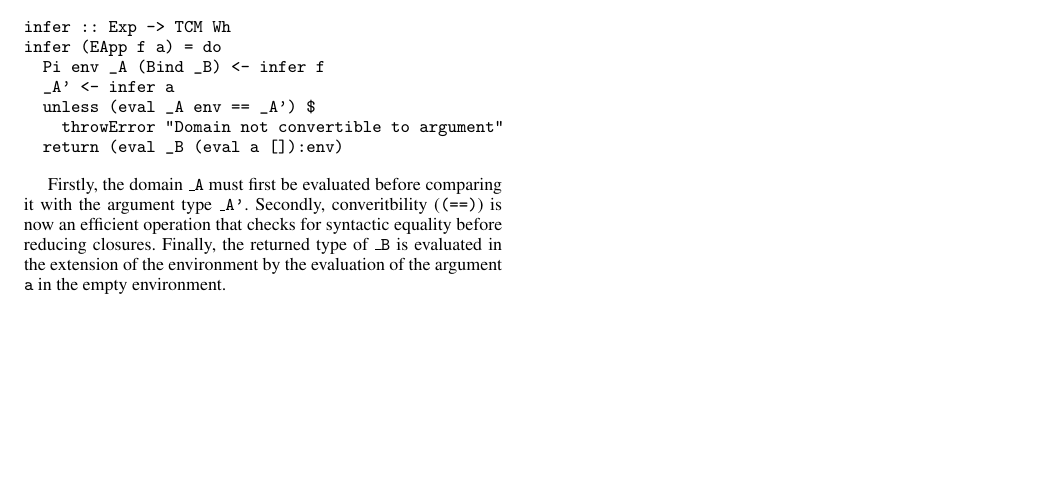
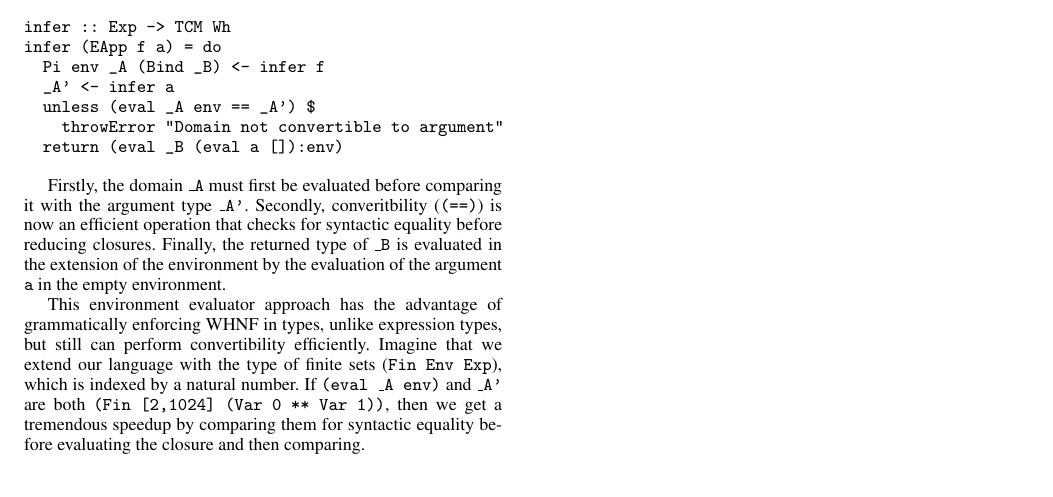
Before and after one commit to larrytheliquid/expless, a LaTeX paper (paper/expless.tex): part of page 3 of 3, cut so that both start at the same text, the shorter picture padded with empty space. Compiled offline with pdfLaTeX; a missing font is replaced by an installed copy or a similar font.

Commit message:
Finish expression WHNF

```diff
--- a/paper/expless.tex
+++ b/paper/expless.tex
@@ -389,8 +390,14 @@ syntactic equality before reducing closures. Finally, the returned
 type of \texttt{\_B} is evaluated in the extension of the environment
 by the evaluation of the argument \texttt{a} in the empty environment.
 
-
-
+This environment evaluator approach has the advantage of grammatically
+enforcing WHNF in types, unlike expression types, but still can
+perform convertibility efficiently. Imagine that we extend our
+language with the type of finite sets (\texttt{Fin Env Exp}), which is
+indexed by a natural number. If \texttt{(eval \_A env)} and \texttt{\_A'}
+are both \texttt{(Fin [2,1024] (Var 0 ** Var 1))}, then we get a
+tremendous speedup by comparing them for syntactic equality before evaluating
+the closure and then comparing.
 
 \subsection{Independence}
 
```
Also changed, not shown: paper/expless.tex (5 more changed lines).
